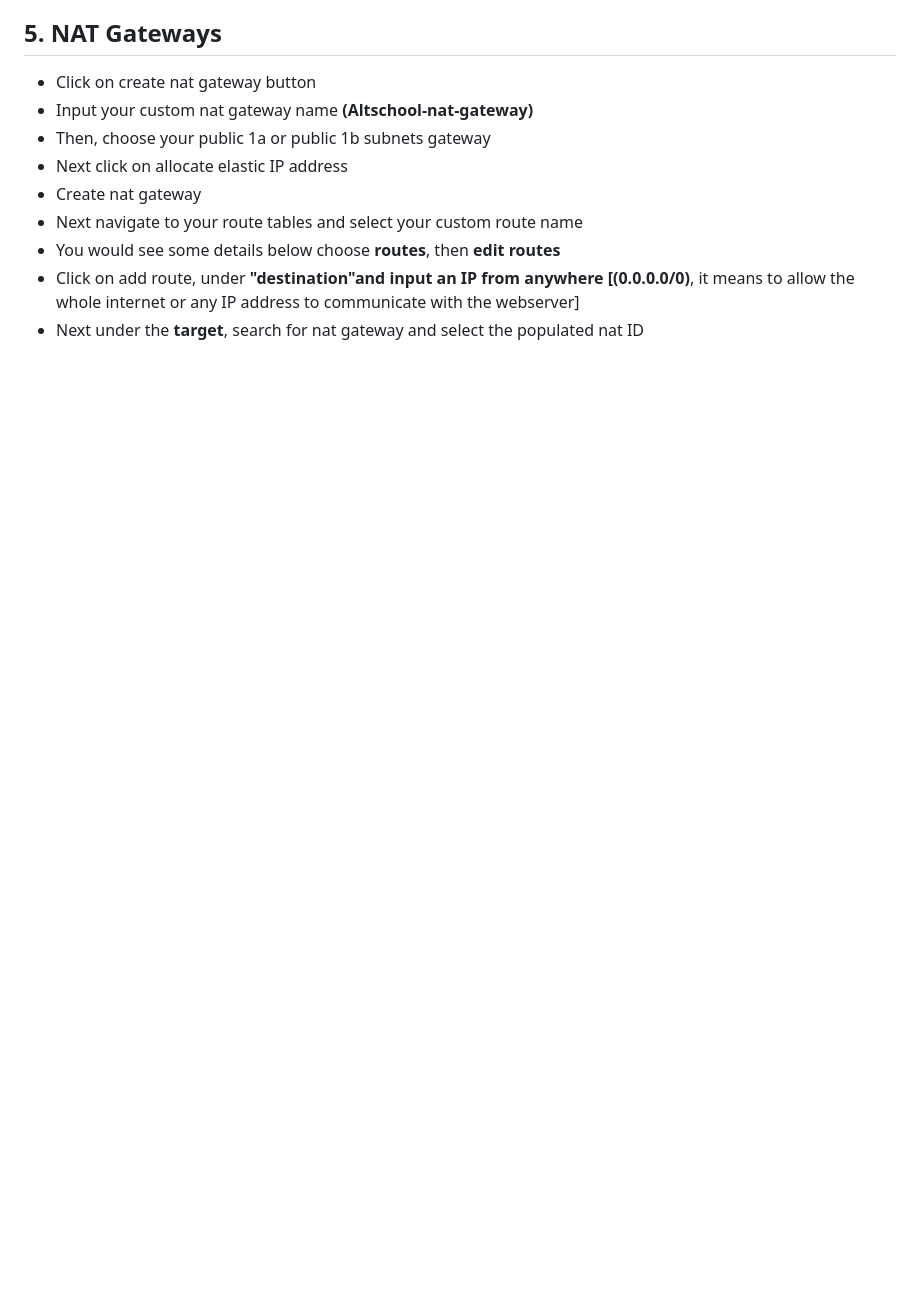
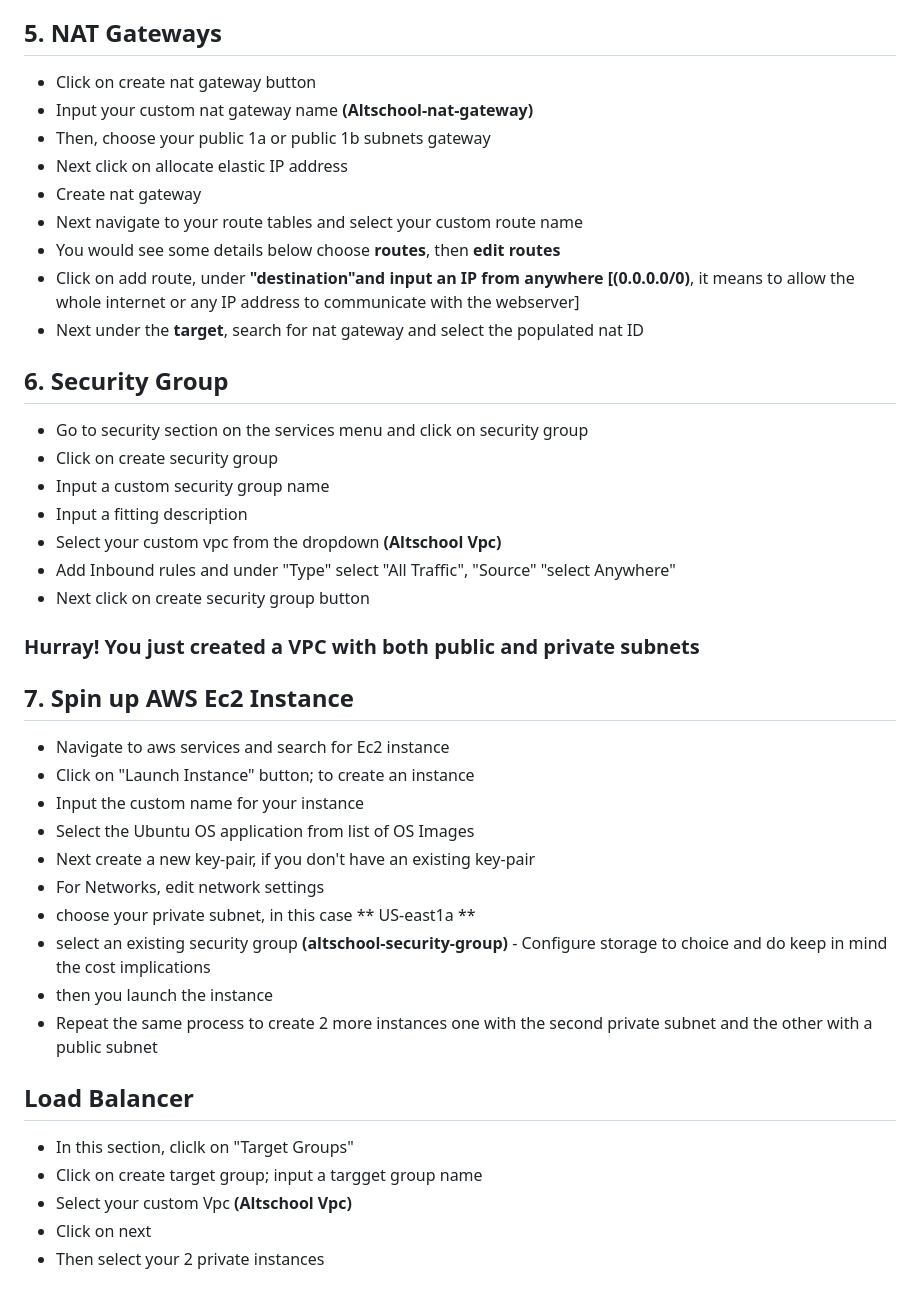
Before and after one commit to segunAlf-dev/Deploy-AWS-VPC---webservers-with-Ansible, a Markdown page: README.md, the part around the change. Rendered like a GitHub page; blank space fills up the shorter version.

```diff
--- a/README.md
+++ b/README.md
@@ -53,3 +53,30 @@
   - You would see some details below choose **routes**, then **edit routes**
   - Click on add route, under **"destination"**and input an IP from anywhere [**(0.0.0.0/0)**, it means to allow the whole internet or any IP address to communicate with the webserver]
   - Next under the **target**, search for nat gateway and select the populated nat ID
+ ## 6. Security Group
+ - Go to security section on the services menu and click on security group
+ - Click on create security group
+  - Input a custom security group name
+  - Input a fitting description
+  - Select your custom vpc from the dropdown **(Altschool Vpc)**
+  - Add Inbound rules and under "Type" select "All Traffic", "Source" "select Anywhere"
+  - Next click on create security group button
+ ### Hurray! You just created a VPC with both public and private subnets
+ ## 7. Spin up AWS Ec2 Instance
+ - Navigate to aws services and search for Ec2 instance
+ - Click on "Launch Instance" button; to create an instance
+  - Input the custom name for your instance
+  - Select the Ubuntu OS application from list of OS Images
+  - Next create a new key-pair, if you don't have an existing key-pair
+  - For Networks, edit network settings
+   - choose your private subnet, in this case  ** US-east1a **
+   - select an existing security group **(altschool-security-group)**
+    - Configure storage to choice and do keep in mind the cost implications
+   - then you launch the instance
+  - Repeat the same process to create 2 more instances one with the second private subnet and the other with a public subnet
+ ## Load Balancer
+ - In this section, cliclk on "Target Groups"
+ - Click on create target group; input a targget group name
+ - Select your custom Vpc **(Altschool Vpc)**
+ - Click on next
+ - Then select your 2 private instances
```
